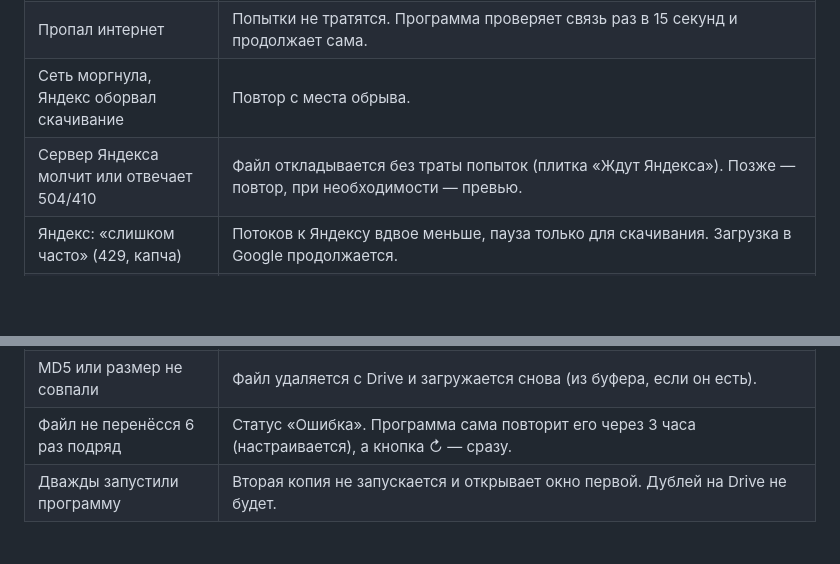
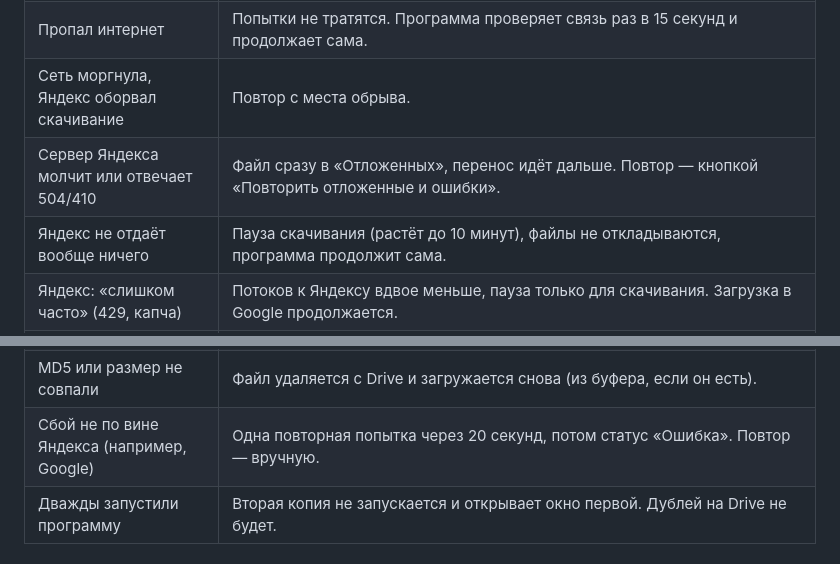
Before and after one commit to Nikolay3334567/yandex_files_oll_to_google, a Markdown page: README.md, 2 parts joined by grey strips. Rendered like a GitHub page; blank space fills up the shorter version.

```diff
--- a/README.md
+++ b/README.md
@@ -157,7 +165,8 @@
 | Выключили свет, программа упала, закрыли окно | При следующем запуске всё продолжается: большой файл — с места обрыва в Google или в буфере. Включите «При запуске сам продолжать» и «Запускать при входе в Windows», и после перезагрузки перенос пойдёт сам. |
 | Пропал интернет | Попытки не тратятся. Программа проверяет связь раз в 15 секунд и продолжает сама. |
 | Сеть моргнула, Яндекс оборвал скачивание | Повтор с места обрыва. |
-| Сервер Яндекса молчит или отвечает 504/410 | Файл откладывается без траты попыток (плитка «Ждут Яндекса»). Позже — повтор, при необходимости — превью. |
+| Сервер Яндекса молчит или отвечает 504/410 | Файл сразу в «Отложенных», перенос идёт дальше. Повтор — кнопкой «Повторить отложенные и ошибки». |
+| Яндекс не отдаёт вообще ничего | Пауза скачивания (растёт до 10 минут), файлы не откладываются, программа продолжит сама. |
 | Яндекс: «слишком часто» (429, капча) | Потоков к Яндексу вдвое меньше, пауза только для скачивания. Загрузка в Google продолжается. |
 | API Яндекса отвечает 410 | Если заданы куки, «Файлы» идут через сайт. Если нет — программа просит их добавить. |
 | Устарели куки | Ждёт только то, что идёт через сайт. Наверху окна видно, что делать. |
@@ -166,7 +175,7 @@
 | Кончилось место на Drive | Пауза с причиной. Предупреждение появляется заранее. |
 | Кончилось место на диске с буфером | Новые файлы в буфер не берутся. Если запись всё же не удалась — пауза с причиной. |
 | MD5 или размер не совпали | Файл удаляется с Drive и загружается снова (из буфера, если он есть). |
-| Файл не перенёсся 6 раз подряд | Статус «Ошибка». Программа сама повторит его через 3 часа (настраивается), а кнопка ↻ — сразу. |
+| Сбой не по вине Яндекса (например, Google) | Одна повторная попытка через 20 секунд, потом статус «Ошибка». Повтор — вручную. |
 | Дважды запустили программу | Вторая копия не запускается и открывает окно первой. Дублей на Drive не будет. |
 
 ### Удалил на Drive, хочу заново
```
Also changed, not shown: other parts of README.md (+25 -14 lines).
